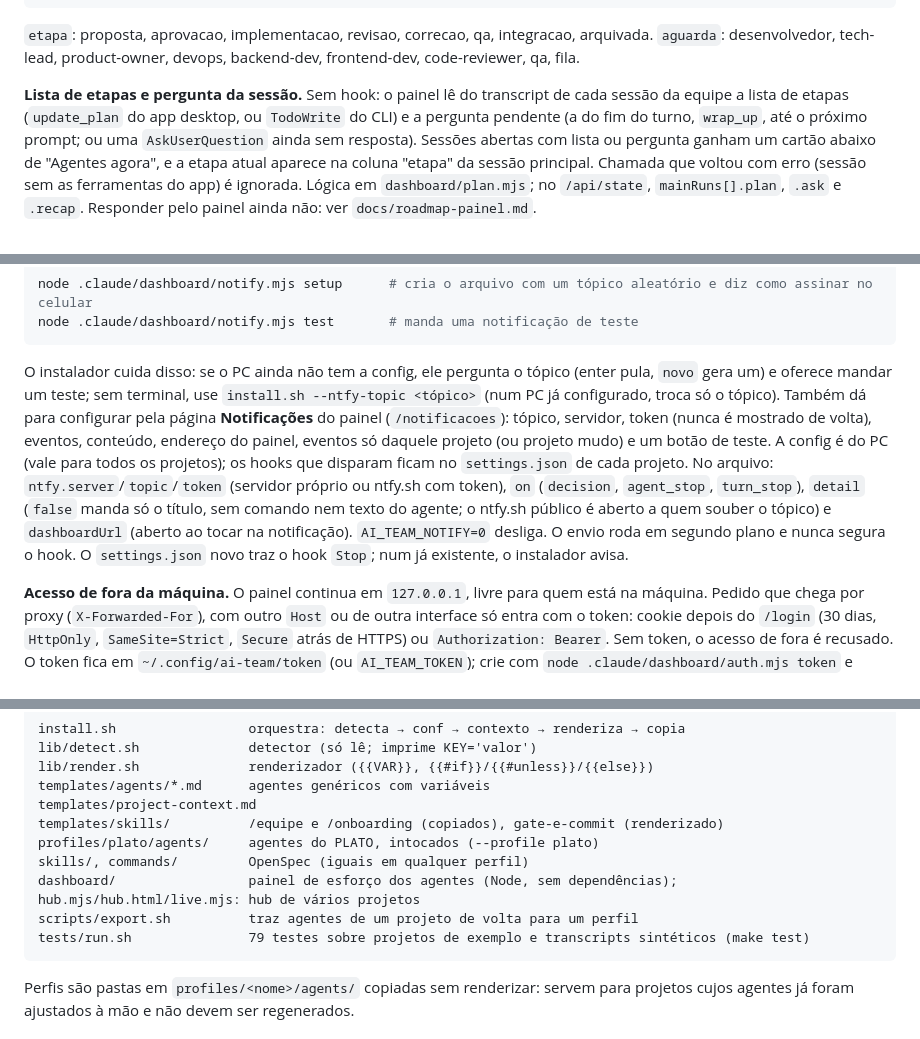
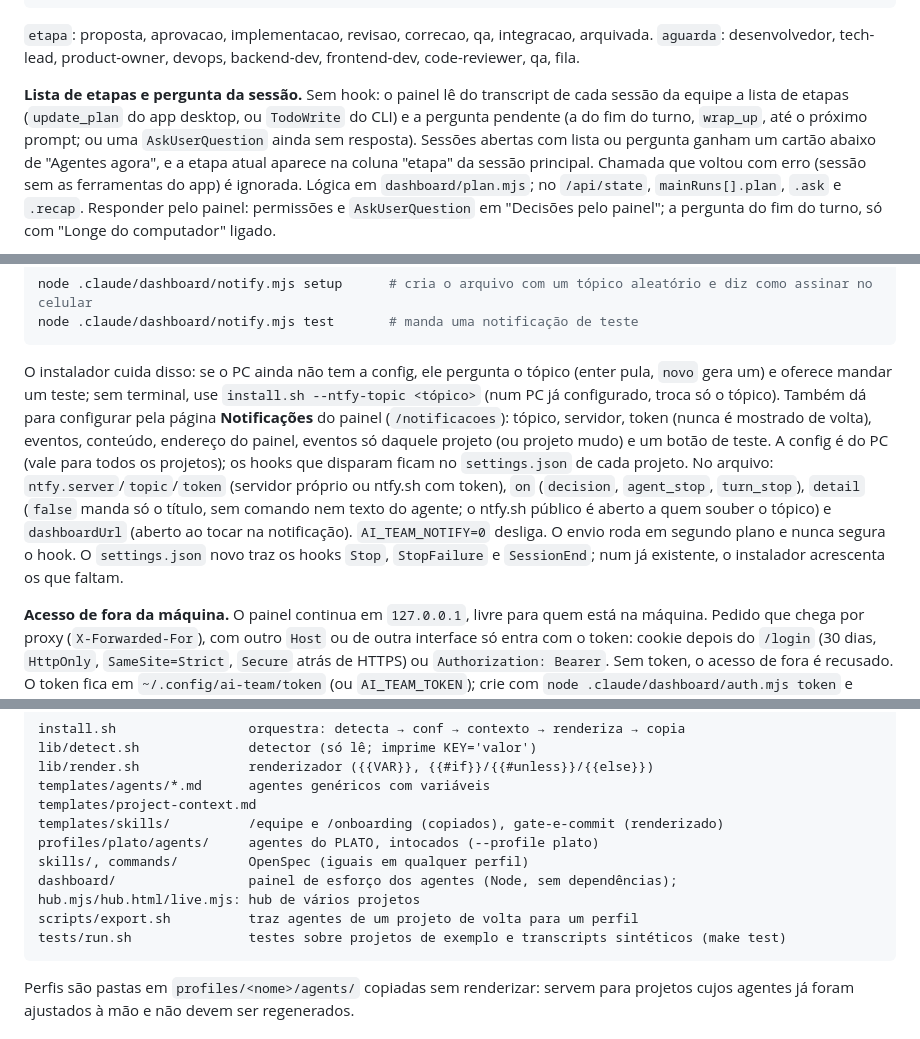
Before and after one commit to raphaelmonteiro/ai-team, a Markdown page: README.md, 3 parts joined by grey strips. GitHub-like rendering.

````diff
--- a/README.md
+++ b/README.md
@@ -154,5 +159,5 @@ Quadro de changes: a página mostra os agentes rodando agora (change, etapa infe
 
 `etapa`: proposta, aprovacao, implementacao, revisao, correcao, qa, integracao, arquivada. `aguarda`: desenvolvedor, tech-lead, product-owner, devops, backend-dev, frontend-dev, code-reviewer, qa, fila.
 
-**Lista de etapas e pergunta da sessão.** Sem hook: o painel lê do transcript de cada sessão da equipe a lista de etapas (`update_plan` do app desktop, ou `TodoWrite` do CLI) e a pergunta pendente (a do fim do turno, `wrap_up`, até o próximo prompt; ou uma `AskUserQuestion` ainda sem resposta). Sessões abertas com lista ou pergunta ganham um cartão abaixo de "Agentes agora", e a etapa atual aparece na coluna "etapa" da sessão principal. Chamada que voltou com erro (sessão sem as ferramentas do app) é ignorada. Lógica em `dashboard/plan.mjs`; no `/api/state`, `mainRuns[].plan`, `.ask` e `.recap`. Responder pelo painel ainda não: ver `docs/roadmap-painel.md`.
+**Lista de etapas e pergunta da sessão.** Sem hook: o painel lê do transcript de cada sessão da equipe a lista de etapas (`update_plan` do app desktop, ou `TodoWrite` do CLI) e a pergunta pendente (a do fim do turno, `wrap_up`, até o próximo prompt; ou uma `AskUserQuestion` ainda sem resposta). Sessões abertas com lista ou pergunta ganham um cartão abaixo de "Agentes agora", e a etapa atual aparece na coluna "etapa" da sessão principal. Chamada que voltou com erro (sessão sem as ferramentas do app) é ignorada. Lógica em `dashboard/plan.mjs`; no `/api/state`, `mainRuns[].plan`, `.ask` e `.recap`. Responder pelo painel: permissões e `AskUserQuestion` em "Decisões pelo painel"; a pergunta do fim do turno, só com "Longe do computador" ligado.
 
@@ -169,7 +174,7 @@ node .claude/dashboard/notify.mjs setup      # cria o arquivo com um tópico ale
 node .claude/dashboard/notify.mjs test       # manda uma notificação de teste
 ```
 
-O instalador cuida disso: se o PC ainda não tem a config, ele pergunta o tópico (enter pula, `novo` gera um) e oferece mandar um teste; sem terminal, use `install.sh --ntfy-topic <tópico>` (num PC já configurado, troca só o tópico). Também dá para configurar pela página **Notificações** do painel (`/notificacoes`): tópico, servidor, token (nunca é mostrado de volta), eventos, conteúdo, endereço do painel, eventos só daquele projeto (ou projeto mudo) e um botão de teste. A config é do PC (vale para todos os projetos); os hooks que disparam ficam no `settings.json` de cada projeto. No arquivo: `ntfy.server`/`topic`/`token` (servidor próprio ou ntfy.sh com token), `on` (`decision`, `agent_stop`, `turn_stop`), `detail` (`false` manda só o título, sem comando nem texto do agente; o ntfy.sh público é aberto a quem souber o tópico) e `dashboardUrl` (aberto ao tocar na notificação). `AI_TEAM_NOTIFY=0` desliga. O envio roda em segundo plano e nunca segura o hook. O `settings.json` novo traz o hook `Stop`; num já existente, o instalador avisa.
+O instalador cuida disso: se o PC ainda não tem a config, ele pergunta o tópico (enter pula, `novo` gera um) e oferece mandar um teste; sem terminal, use `install.sh --ntfy-topic <tópico>` (num PC já configurado, troca só o tópico). Também dá para configurar pela página **Notificações** do painel (`/notificacoes`): tópico, servidor, token (nunca é mostrado de volta), eventos, conteúdo, endereço do painel, eventos só daquele projeto (ou projeto mudo) e um botão de teste. A config é do PC (vale para todos os projetos); os hooks que disparam ficam no `settings.json` de cada projeto. No arquivo: `ntfy.server`/`topic`/`token` (servidor próprio ou ntfy.sh com token), `on` (`decision`, `agent_stop`, `turn_stop`), `detail` (`false` manda só o título, sem comando nem texto do agente; o ntfy.sh público é aberto a quem souber o tópico) e `dashboardUrl` (aberto ao tocar na notificação). `AI_TEAM_NOTIFY=0` desliga. O envio roda em segundo plano e nunca segura o hook. O `settings.json` novo traz os hooks `Stop`, `StopFailure` e `SessionEnd`; num já existente, o instalador acrescenta os que faltam.
 
 **Acesso de fora da máquina.** O painel continua em `127.0.0.1`, livre para quem está na máquina. Pedido que chega por proxy (`X-Forwarded-For`), com outro `Host` ou de outra interface só entra com o token: cookie depois do `/login` (30 dias, `HttpOnly`, `SameSite=Strict`, `Secure` atrás de HTTPS) ou `Authorization: Bearer`. Sem token, o acesso de fora é recusado. O token fica em `~/.config/ai-team/token` (ou `AI_TEAM_TOKEN`); crie com `node .claude/dashboard/auth.mjs token` e reinicie o painel. Para abrir no celular, o caminho recomendado é o **Tailscale Serve** (HTTPS só dentro da sua tailnet, sem abrir porta):
 
@@ -236,7 +241,7 @@ profiles/plato/agents/     agentes do PLATO, intocados (--profile plato)
 skills/, commands/         OpenSpec (iguais em qualquer perfil)
 dashboard/                 painel de esforço dos agentes (Node, sem dependências); hub.mjs/hub.html/live.mjs: hub de vários projetos
 scripts/export.sh          traz agentes de um projeto de volta para um perfil
-tests/run.sh               79 testes sobre projetos de exemplo e transcripts sintéticos (make test)
+tests/run.sh               testes sobre projetos de exemplo e transcripts sintéticos (make test)
 ```
 
 Perfis são pastas em `profiles/<nome>/agents/` copiadas sem renderizar: servem para projetos cujos agentes já foram ajustados à mão e não devem ser regenerados.
````
Also changed, not shown: other parts of README.md (+9 -4 lines).
